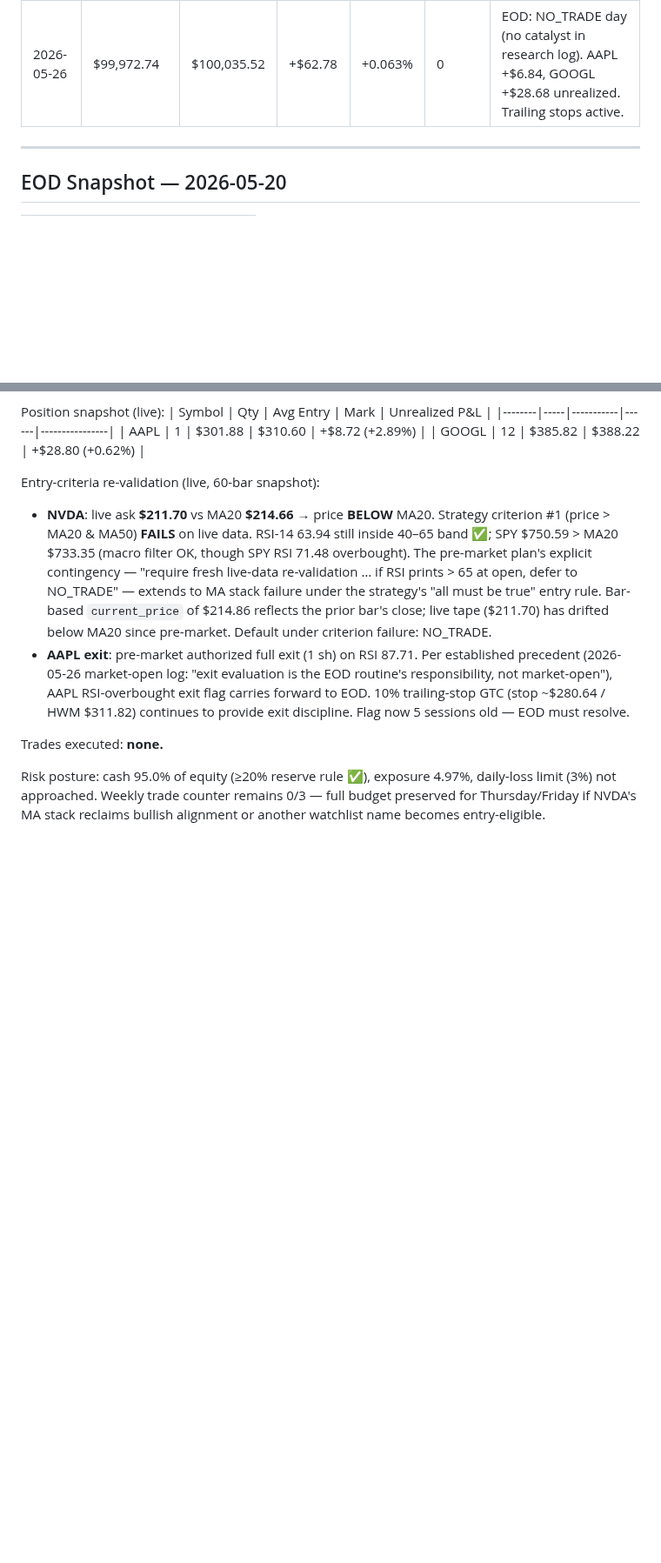
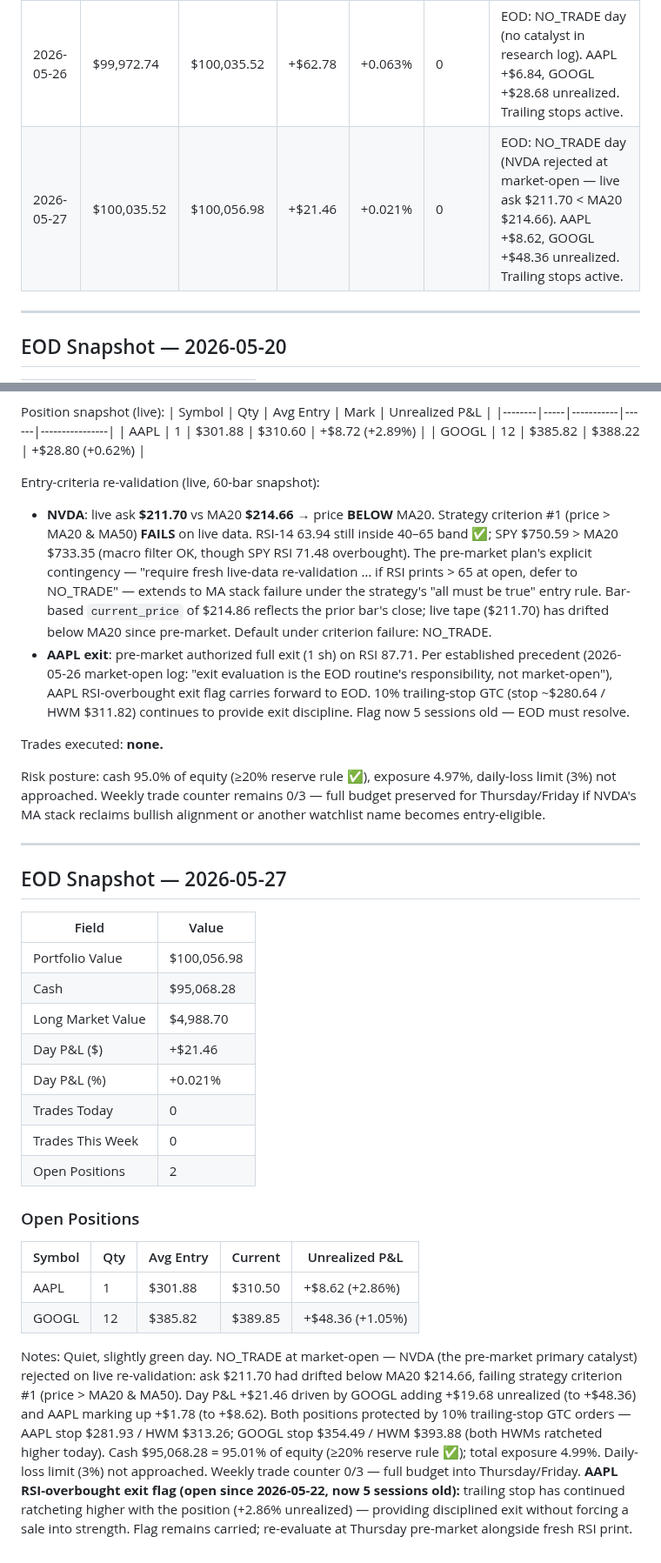
Before and after one commit to 101Larz/trading-bot, a Markdown page: memory/performance.md, 2 parts joined by grey strips. Shown at 87% size. GitHub-like rendering; blank space fills up the shorter version.

Commit message:
EOD snapshot 2026-05-27 (#24)
Co-authored-by: Claude <noreply@anthropic.com>

```diff
--- a/memory/performance.md
+++ b/memory/performance.md
@@ -36,6 +36,7 @@ Updated after every end-of-day routine. Agent writes new entries; do not manuall
 | 2026-05-22 | $100,002.65 | $99,975.69 | -$26.96 | -0.03% | 1 | EOD: opened GOOGL 12 sh @ $385.82. AAPL +$6.68, GOOGL -$30.99 unrealized. AAPL RSI overbought — flagged for exit review. |
 | 2026-05-25 | $99,975.69 | $99,972.74 | -$2.95 | -0.003% | 0 | EOD: Memorial Day — US markets closed. No trades. AAPL +$6.94, GOOGL -$34.20 unrealized. Trailing stops active. |
 | 2026-05-26 | $99,972.74 | $100,035.52 | +$62.78 | +0.063% | 0 | EOD: NO_TRADE day (no catalyst in research log). AAPL +$6.84, GOOGL +$28.68 unrealized. Trailing stops active. |
+| 2026-05-27 | $100,035.52 | $100,056.98 | +$21.46 | +0.021% | 0 | EOD: NO_TRADE day (NVDA rejected at market-open — live ask $211.70 < MA20 $214.66). AAPL +$8.62, GOOGL +$48.36 unrealized. Trailing stops active. |
 
 ---
 
@@ -345,3 +346,27 @@ Entry-criteria re-validation (live, 60-bar snapshot):
 Trades executed: **none.**
 
 Risk posture: cash 95.0% of equity (≥20% reserve rule ✅), exposure 4.97%, daily-loss limit (3%) not approached. Weekly trade counter remains 0/3 — full budget preserved for Thursday/Friday if NVDA's MA stack reclaims bullish alignment or another watchlist name becomes entry-eligible.
+
+---
+
+## EOD Snapshot — 2026-05-27
+
+| Field | Value |
+|-------|-------|
+| Portfolio Value | $100,056.98 |
+| Cash | $95,068.28 |
+| Long Market Value | $4,988.70 |
+| Day P&L ($) | +$21.46 |
+| Day P&L (%) | +0.021% |
+| Trades Today | 0 |
+| Trades This Week | 0 |
+| Open Positions | 2 |
+
+### Open Positions
+
+| Symbol | Qty | Avg Entry | Current | Unrealized P&L |
+|--------|-----|-----------|---------|----------------|
+| AAPL | 1 | $301.88 | $310.50 | +$8.62 (+2.86%) |
+| GOOGL | 12 | $385.82 | $389.85 | +$48.36 (+1.05%) |
+
+Notes: Quiet, slightly green day. NO_TRADE at market-open — NVDA (the pre-market primary catalyst) rejected on live re-validation: ask $211.70 had drifted below MA20 $214.66, failing strategy criterion #1 (price > MA20 & MA50). Day P&L +$21.46 driven by GOOGL adding +$19.68 unrealized (to +$48.36) and AAPL marking up +$1.78 (to +$8.62). Both positions protected by 10% trailing-stop GTC orders — AAPL stop $281.93 / HWM $313.26; GOOGL stop $354.49 / HWM $393.88 (both HWMs ratcheted higher today). Cash $95,068.28 = 95.01% of equity (≥20% reserve rule ✅); total exposure 4.99%. Daily-loss limit (3%) not approached. Weekly trade counter 0/3 — full budget into Thursday/Friday. **AAPL RSI-overbought exit flag (open since 2026-05-22, now 5 sessions old):** trailing stop has continued ratcheting higher with the position (+2.86% unrealized) — providing disciplined exit without forcing a sale into strength. Flag remains carried; re-evaluate at Thursday pre-market alongside fresh RSI print.
```
